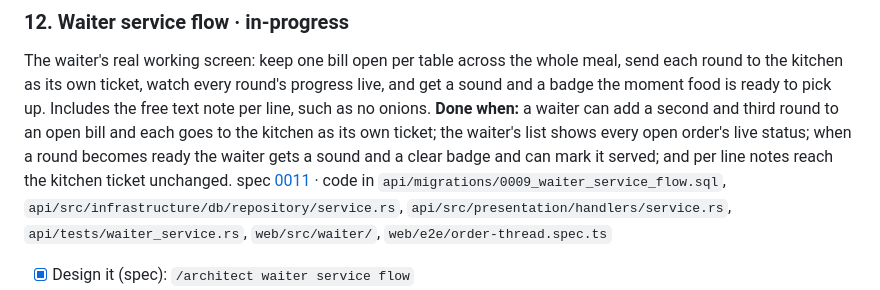
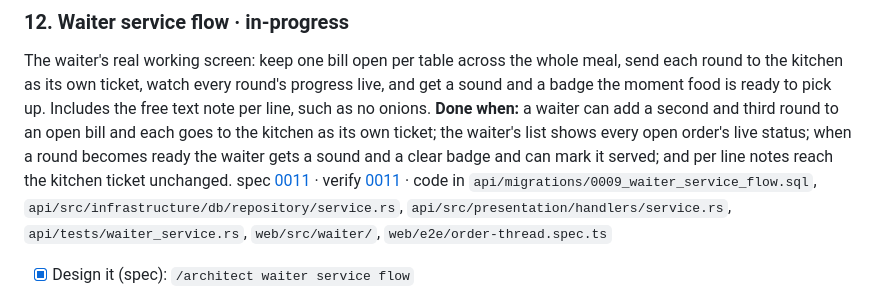
Before and after one commit to sauravdev998/restorent-app, a Markdown page: docs/scope/scope.md, the part around the change. GitHub-like rendering.

Commit message:
docs(waiter): add verify steps for the waiter service flow
Co-Authored-By: Claude Opus 5 (1M context) <noreply@anthropic.com>

```diff
--- a/docs/scope/scope.md
+++ b/docs/scope/scope.md
@@ -210,7 +210,7 @@ Thicken the two screens the restaurant actually lives in all evening. This is wh
 ### 12. Waiter service flow · in-progress
 The waiter's real working screen: keep one bill open per table across the whole meal, send each round to the kitchen as its own ticket, watch every round's progress live, and get a sound and a badge the moment food is ready to pick up. Includes the free text note per line, such as no onions.
 **Done when:** a waiter can add a second and third round to an open bill and each goes to the kitchen as its own ticket; the waiter's list shows every open order's live status; when a round becomes ready the waiter gets a sound and a clear badge and can mark it served; and per line notes reach the kitchen ticket unchanged.
-spec [0011](../specs/0011-waiter-service-flow/index.md) · code in `api/migrations/0009_waiter_service_flow.sql`, `api/src/infrastructure/db/repository/service.rs`, `api/src/presentation/handlers/service.rs`, `api/tests/waiter_service.rs`, `web/src/waiter/`, `web/e2e/order-thread.spec.ts`
+spec [0011](../specs/0011-waiter-service-flow/index.md) · verify [0011](../specs/0011-waiter-service-flow/verify.md) · code in `api/migrations/0009_waiter_service_flow.sql`, `api/src/infrastructure/db/repository/service.rs`, `api/src/presentation/handlers/service.rs`, `api/tests/waiter_service.rs`, `web/src/waiter/`, `web/e2e/order-thread.spec.ts`
 - [x] Design it (spec): `/architect waiter service flow`
 - [x] Build it: `/develop waiter service flow`
   - [x] The thread, top to bottom: migration 0009, the send key with replay, notes to the pass, the Orders read, serving one dish, the Floor and Orders switch, the shell wide alert, and the extended two device Playwright run (AC-5, AC-6, AC-8, AC-9, AC-12, AC-20)
```
Also changed, not shown: 1 other file.
